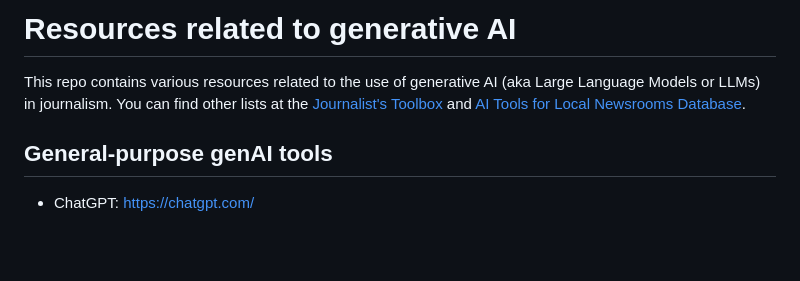
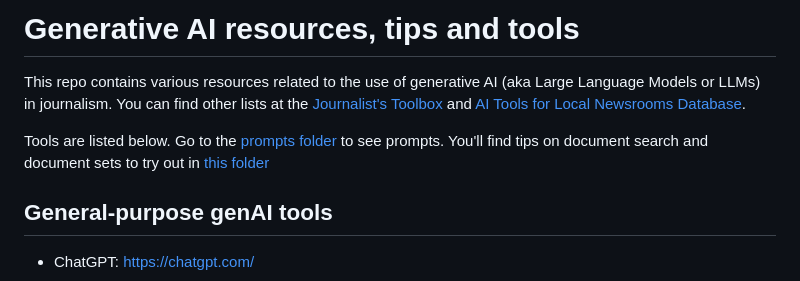
Before and after one commit to paulbradshaw/genAI, a Markdown page: README.md, the part around the change. Drawn GitHub-style; blank space fills up the shorter version.

```diff
--- a/README.md
+++ b/README.md
@@ -1,6 +1,8 @@
-# Resources related to generative AI
+# Generative AI resources, tips and tools
 
 This repo contains various resources related to the use of generative AI (aka Large Language Models or LLMs) in journalism. You can find other lists at the [Journalist's Toolbox](https://journaliststoolbox.ai/chatgpt-tools/) and [AI Tools for Local Newsrooms Database](https://airtable.com/appnP5pmnsMFGYoAI/shrQeIsvzGoTbdp7b/tblvwDhL4X23V1pTp/viwN8zctay9H2N0ir?blocks=hide).
+
+Tools are listed below. Go to the [prompts folder](https://github.com/paulbradshaw/genAI/tree/main/prompts) to see prompts. You'll find tips on document search and document sets to try out in [this folder](https://github.com/paulbradshaw/genAI/tree/main/docsfornotebooklm)
 
 ## General-purpose genAI tools
 
```
